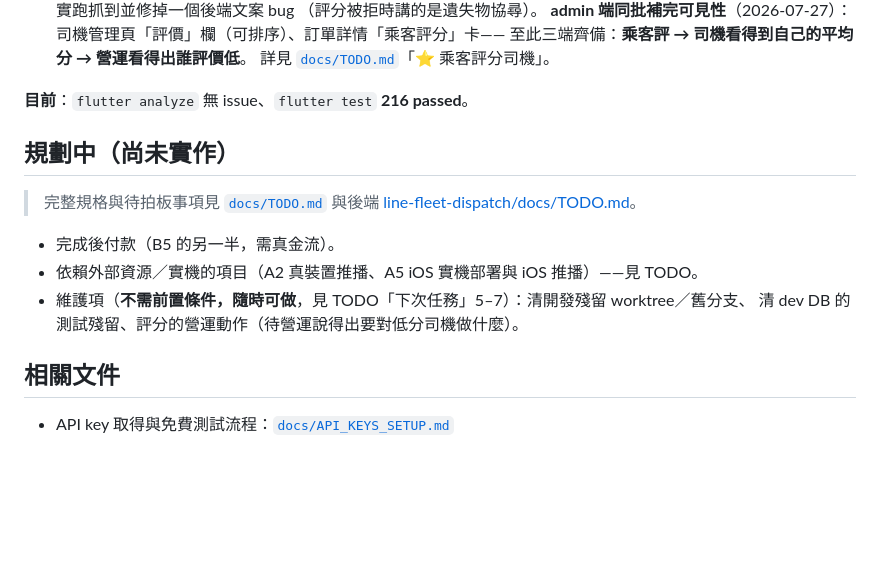
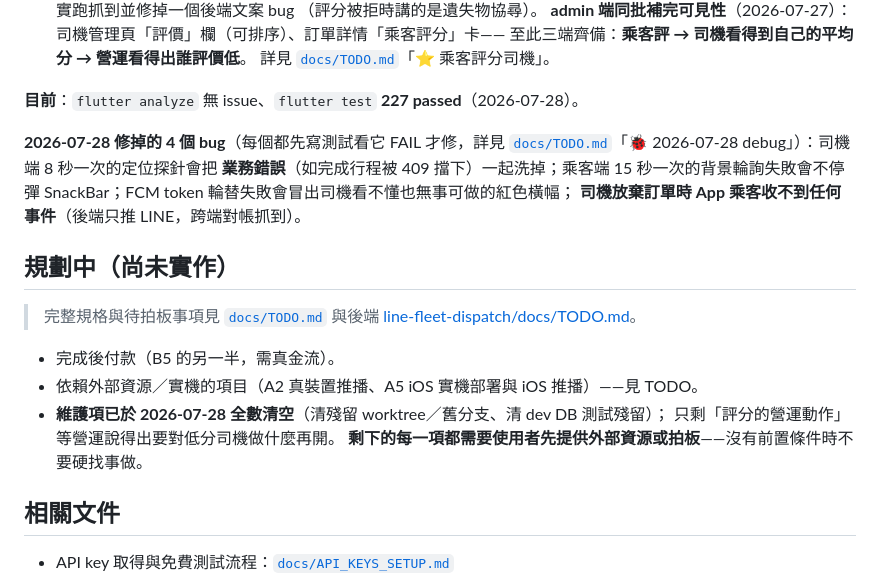
Before and after one commit to thothawei/fleet-app, a Markdown page: README.md, the part around the change. Rendered like a GitHub page; blank space fills up the shorter version.

```diff
--- a/README.md
+++ b/README.md
@@ -197,7 +197,13 @@ FCM data 的值一律是字串，App 端 `fleetEventFromPushData()` 會把座標
   至此三端齊備：**乘客評 → 司機看得到自己的平均分 → 營運看得出誰評價低**。
   詳見 [`docs/TODO.md`](docs/TODO.md)「⭐ 乘客評分司機」。
 
-**目前**：`flutter analyze` 無 issue、`flutter test` **216 passed**。
+**目前**：`flutter analyze` 無 issue、`flutter test` **227 passed**（2026-07-28）。
+
+**2026-07-28 修掉的 4 個 bug**（每個都先寫測試看它 FAIL 才修，詳見
+[`docs/TODO.md`](docs/TODO.md)「🐞 2026-07-28 debug」）：司機端 8 秒一次的定位探針會把
+**業務錯誤**（如完成行程被 409 擋下）一起洗掉；乘客端 15 秒一次的背景輪詢失敗會不停彈
+SnackBar；FCM token 輪替失敗會冒出司機看不懂也無事可做的紅色橫幅；
+**司機放棄訂單時 App 乘客收不到任何事件**（後端只推 LINE，跨端對帳抓到）。
 
 ## 規劃中（尚未實作）
 
@@ -206,8 +212,9 @@ FCM data 的值一律是字串，App 端 `fleetEventFromPushData()` 會把座標
 
 - 完成後付款（B5 的另一半，需真金流）。
 - 依賴外部資源／實機的項目（A2 真裝置推播、A5 iOS 實機部署與 iOS 推播）——見 TODO。
-- 維護項（**不需前置條件，隨時可做**，見 TODO「下次任務」5–7）：清開發殘留 worktree／舊分支、
-  清 dev DB 的測試殘留、評分的營運動作（待營運說得出要對低分司機做什麼）。
+- **維護項已於 2026-07-28 全數清空**（清殘留 worktree／舊分支、清 dev DB 測試殘留）；
+  只剩「評分的營運動作」等營運說得出要對低分司機做什麼再開。
+  **剩下的每一項都需要使用者先提供外部資源或拍板**——沒有前置條件時不要硬找事做。
 
 ## 相關文件
 
```
Also changed, not shown: docs/TODO.md (+62 -0 lines).
